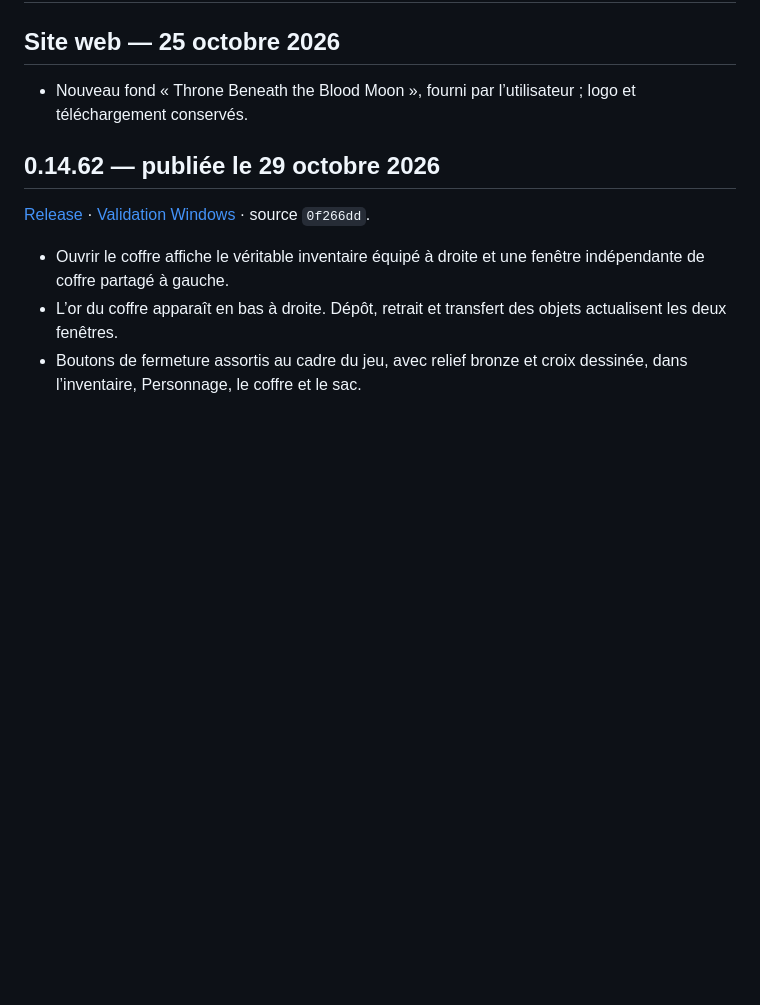
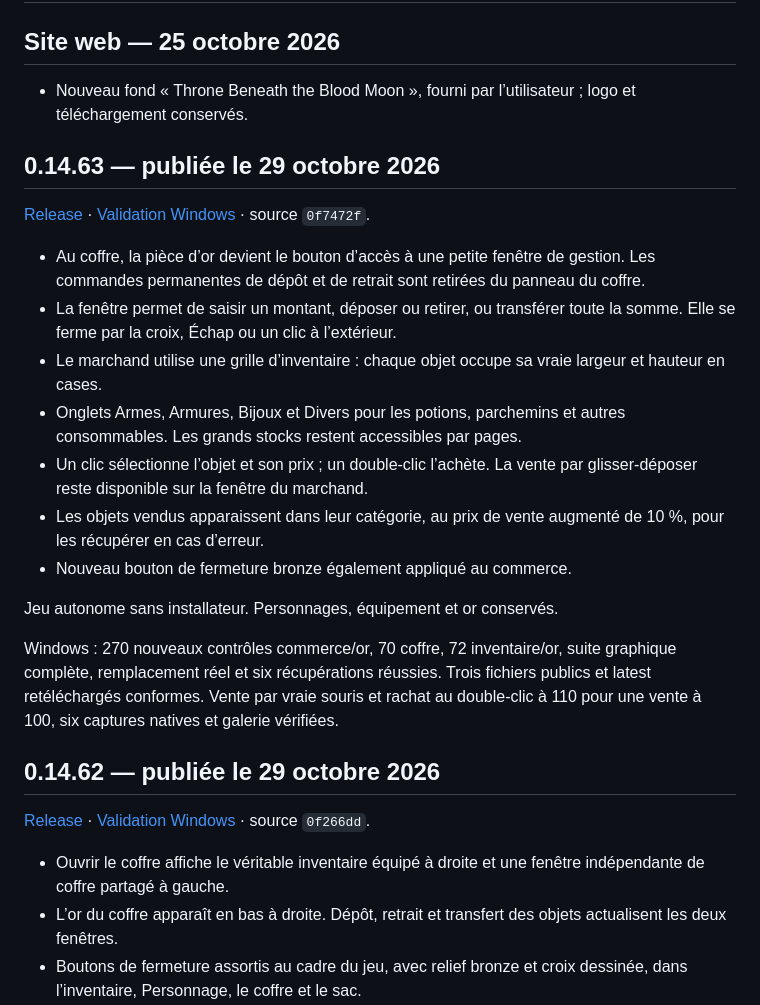
Before and after one commit to evansuka/Throne-of-Ashes-updates, a Markdown page: CHANGELOG.md, the part around the change. GitHub-like rendering; blank space fills up the shorter version.

```diff
--- a/CHANGELOG.md
+++ b/CHANGELOG.md
@@ -3,6 +3,22 @@
 ## Site web — 25 octobre 2026
 
 - Nouveau fond « Throne Beneath the Blood Moon », fourni par l’utilisateur ; logo et téléchargement conservés.
+
+## 0.14.63 — publiée le 29 octobre 2026
+
+[Release](https://github.com/evansuka/Throne-of-Ashes-updates/releases/tag/v0.14.63) · [Validation Windows](https://github.com/evansuka/Throne-of-Ashes-updates/actions/runs/40948712664) · source `0f7472f`.
+
+- Au coffre, la pièce d’or devient le bouton d’accès à une petite fenêtre de gestion. Les commandes permanentes de dépôt et de retrait sont retirées du panneau du coffre.
+- La fenêtre permet de saisir un montant, déposer ou retirer, ou transférer toute la somme. Elle se ferme par la croix, Échap ou un clic à l’extérieur.
+- Le marchand utilise une grille d’inventaire : chaque objet occupe sa vraie largeur et hauteur en cases.
+- Onglets Armes, Armures, Bijoux et Divers pour les potions, parchemins et autres consommables. Les grands stocks restent accessibles par pages.
+- Un clic sélectionne l’objet et son prix ; un double-clic l’achète. La vente par glisser-déposer reste disponible sur la fenêtre du marchand.
+- Les objets vendus apparaissent dans leur catégorie, au prix de vente augmenté de 10 %, pour les récupérer en cas d’erreur.
+- Nouveau bouton de fermeture bronze également appliqué au commerce.
+
+Jeu autonome sans installateur. Personnages, équipement et or conservés.
+
+Windows : 270 nouveaux contrôles commerce/or, 70 coffre, 72 inventaire/or, suite graphique complète, remplacement réel et six récupérations réussies. Trois fichiers publics et latest retéléchargés conformes. Vente par vraie souris et rachat au double-clic à 110 pour une vente à 100, six captures natives et galerie vérifiées.
 
 ## 0.14.62 — publiée le 29 octobre 2026
 
```
Also changed, not shown: README.md (+4 -2 lines).
